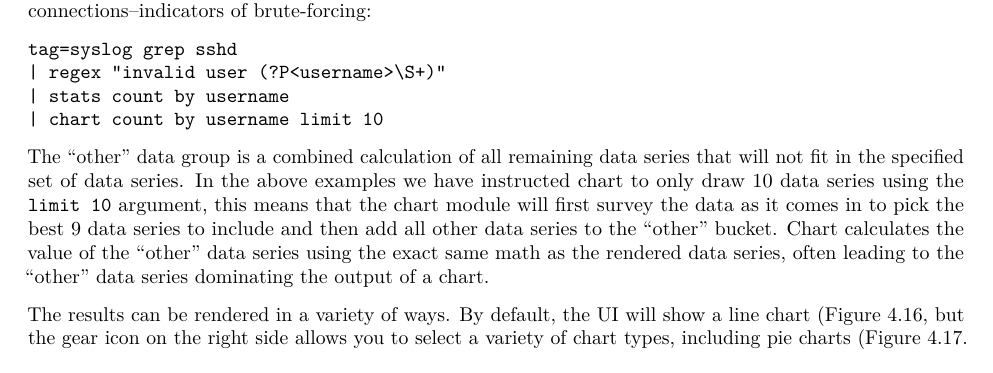
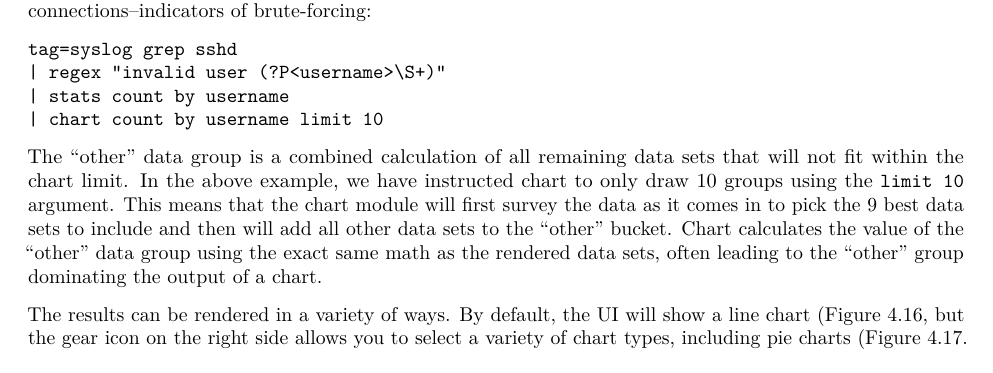
Before and after one commit to gravwell/training, a LaTeX book (master.tex, which reads Search/search.tex): part of page 59 of 264, cut so that both start at the same text. Compiled offline with pdfLaTeX.

Commit message:
Update search.tex
Updating language for "other" to be more readable and consistent with the wiki

```diff
--- a/Search/search.tex
+++ b/Search/search.tex
@@ -1105,7 +1105,7 @@ tag=syslog grep sshd
 | chart count by username limit 10
 \end{Verbatim}
 
-The ``other'' data group is a combined calculation of all remaining data series that will not fit in the specified set of data series.  In the above examples we have instructed chart to only draw 10 data series using the \code{limit 10} argument, this means that the chart module will first survey the data as it comes in to pick the best 9 data series to include and then add all other data series to the ``other'' bucket.  Chart calculates the value of the ``other'' data series using the exact same math as the rendered data series, often leading to the ``other'' data series dominating the output of a chart.
+The ``other'' data group is a combined calculation of all remaining data sets that will not fit within the chart limit.  In the above example, we have instructed chart to only draw 10 groups using the \code{limit 10} argument. This means that the chart module will first survey the data as it comes in to pick the 9 best data sets to include and then will add all other data sets to the ``other'' bucket.  Chart calculates the value of the ``other'' data group using the exact same math as the rendered data sets, often leading to the ``other'' group dominating the output of a chart.
 
 The results can be rendered in a variety of ways. By default, the UI will show a line chart (Figure \ref{fig:chart-line}, but the gear icon on the right side allows you to select a variety of chart types, including pie charts (Figure \ref{fig:chart-pie}.
 
```
